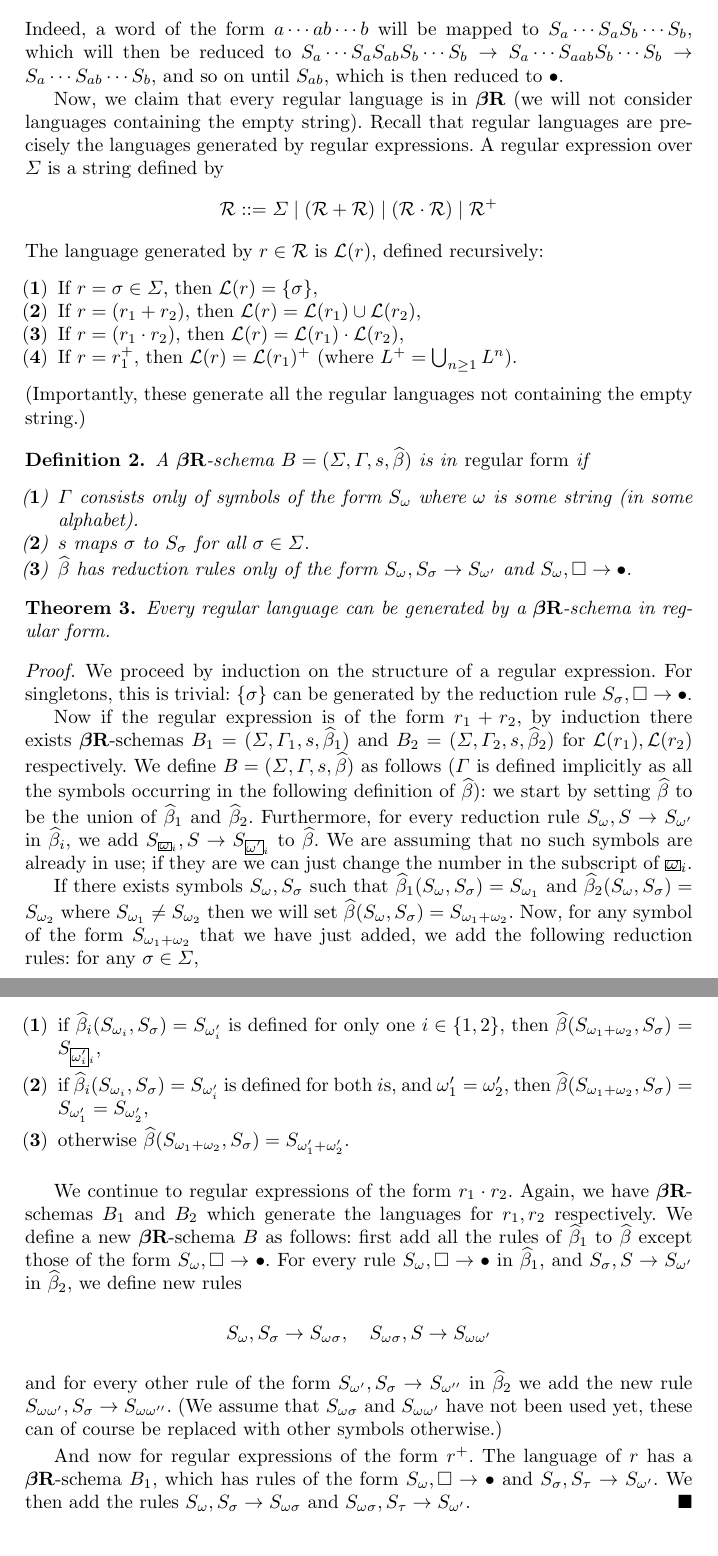
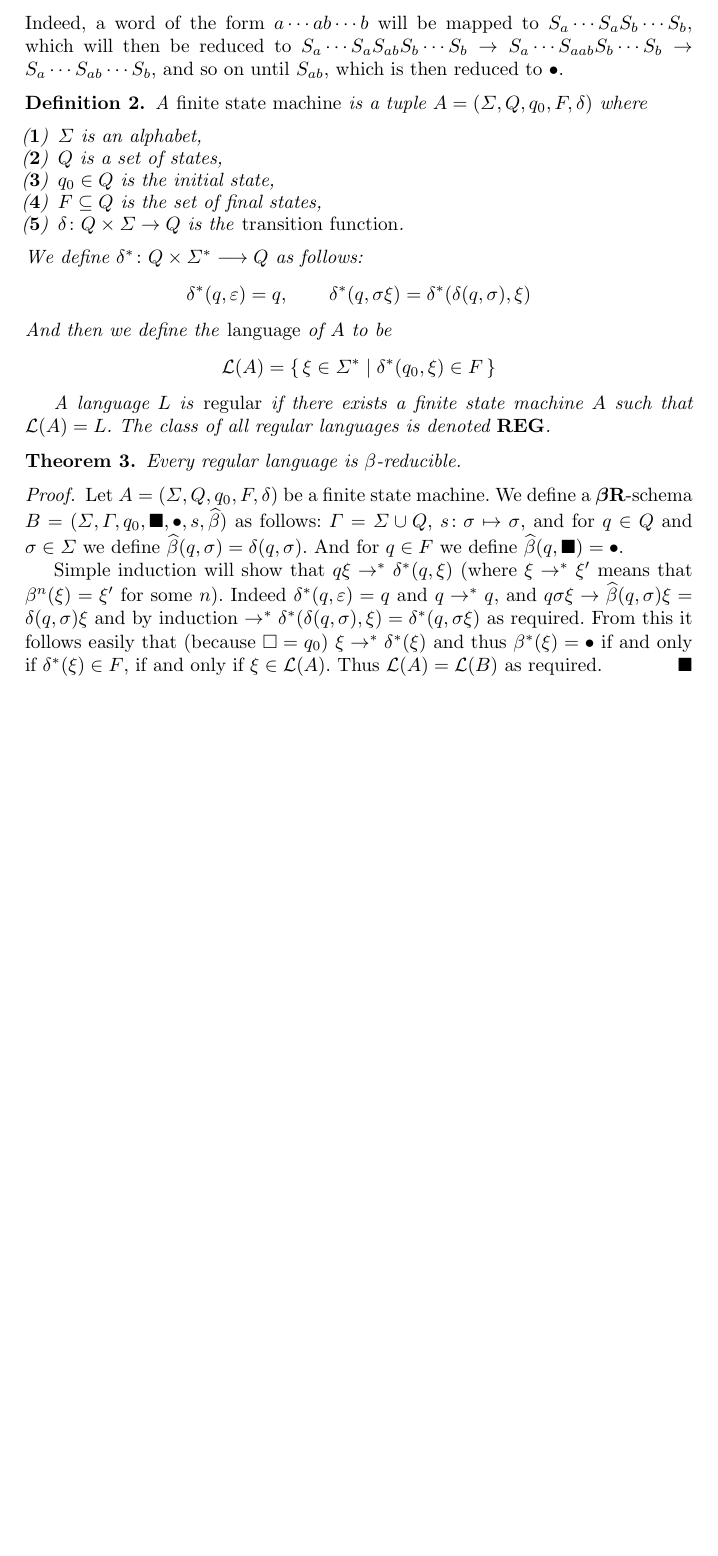
Before and after one commit to ari-feiglin/linear-reduction, a LaTeX paper (Paper/paper.tex): two parts of pages 30 and 31 of 33 before the commit and part of page 30 of 32 after it, the two joined at a grey line, cut so that both start at the same text, the shorter picture padded with empty space. Compiled offline with pdfLaTeX.

Commit message:
Fixed proof on REG<BR, added BR(n)

```diff
--- a/Paper/paper.tex
+++ b/Paper/paper.tex
@@ -1344,70 +1350,47 @@ We define $B=(\Sigma,\Gamma,s,\hb)$ as follows:
     \item $\Gamma=\set{S_a,S_b,S_{ab},S_{aab}}$,
     \item $s(a)=S_a$ and $s(b)=S_b$,
     \item $\hb$ is defined by the rules:
-        \[ S_a,S_b\to S_{ab},\quad S_a,S_{ab}\to S_{aab},\quad S_{aab},S_b=S_{ab},\quad S_{ab},\square\to\bullet \]
+        \[ S_a,S_b\to S_{ab},\quad S_a,S_{ab}\to S_{aab},\quad S_{aab},S_b=S_{ab},\quad S_{ab},\blacksquare\to\bullet \]
 \end{enumerate}
 Indeed, a word of the form $a\cdots ab\cdots b$ will be mapped to $S_a\cdots S_aS_b\cdots S_b$, which will then be reduced to $S_a\cdots S_aS_{ab}S_b\cdots S_b\to S_a\cdots S_{aab}S_b\cdots S_b\to S_a\cdots S_{ab}\cdots S_b$, and so on until $S_{ab}$, which is then reduced
 to $\bullet$.
 
-Now, we claim that every regular language is in \BR{} (we will not consider languages containing the empty string).
-Recall that regular languages are precisely the languages generated by regular expressions.
-A regular expression over $\Sigma$ is a string defined by
-\[ \c R \ccoloneqq \Sigma \gbar (\c R+\c R) \gbar (\c R\cdot\c R) \gbar \c R^+ \]
-The language generated by $r\in\c R$ is $\c L(r)$, defined recursively:
-\begin{enumerate}
-    \item If $r=\sigma\in\Sigma$, then $\c L(r)=\set\sigma$,
-    \item If $r=(r_1+r_2)$, then $\c L(r)=\c L(r_1)\cup\c L(r_2)$,
-    \item If $r=(r_1\cdot r_2)$, then $\c L(r)=\c L(r_1)\cdot\c L(r_2)$,
-    \item If $r=r_1^+$, then $\c L(r)=\c L(r_1)^+$ (where $L^+=\bigcup_{n\geq1}L^n$).
-\end{enumerate}
-(Importantly, these generate all the regular languages not containing the empty string.)
-
 \begin{definition}
 
-    A \BR-schema $B=(\Sigma,\Gamma,s,\hb)$ is in \emph{regular form} if
+    A \emph{finite state machine} is a tuple $A=(\Sigma,Q,q_0,F,\delta)$ where
     \begin{enumerate}
-        \item $\Gamma$ consists only of symbols of the form $S_\omega$ where $\omega$ is some string (in some alphabet).
-        \item $s$ maps $\sigma$ to $S_\sigma$ for all $\sigma\in\Sigma$.
-        \item $\hb$ has reduction rules only of the form $S_\omega,S_\sigma\to S_{\omega'}$ and $S_\omega,\square\to\bullet$.
+        \item $\Sigma$ is an alphabet,
+        \item $Q$ is a set of states,
+        \item $q_0\in Q$ is the initial state,
+        \item $F\subseteq Q$ is the set of final states,
+        \item $\delta\colon Q\times\Sigma\to Q$ is the \emph{transition function}.
     \end{enumerate}
+    We define $\delta^*\colon Q\times\Sigma^*\longto Q$ as follows:
+    \[ \delta^*(q,\epsilon)=q,\qquad \delta^*(q,\sigma\xi)=\delta^*(\delta(q,\sigma),\xi) \]
+    And then we define the \emph{language} of $A$ to be
+    \[ \c L(A) = \set{\xi\in\Sigma^*}[\delta^*(q_0,\xi)\in F] \]
+
+    A language $L$ is \emph{regular} if there exists a finite state machine $A$ such that $\c L(A)=L$.
+    The class of all regular languages is denoted \REG.
 
 \end{definition}
 
 \begin{theorem}
 
-    Every regular language can be generated by a \BR-schema in regular form.
+    Every regular language is $\beta$-reducible.
 
 \end{theorem}
 
 \begin{proof}
 
-    We proceed by induction on the structure of a regular expression.
-    For singletons, this is trivial: $\set\sigma$ can be generated by the reduction rule $S_\sigma,\square\to\bullet$.
+    Let $A=(\Sigma,Q,q_0,F,\delta)$ be a finite state machine.
+    We define a \BR-schema $B=(\Sigma,\Gamma,q_0,\blacksquare,\bullet,s,\hb)$ as follows: $\Gamma=\Sigma\cup Q$, $s\colon\sigma\mapsto\sigma$, and for $q\in Q$ and $\sigma\in\Sigma$ we define $\hb(q,\sigma)=\delta(q,\sigma)$.
+    And for $q\in F$ we define $\hb(q,\blacksquare)=\bullet$.
 
-    Now if the regular expression is of the form $r_1+r_2$, by induction there exists \BR-schemas $B_1=(\Sigma,\Gamma_1,s,\hb_1)$ and $B_2=(\Sigma,\Gamma_2,s,\hb_2)$ for $\c L(r_1),\c L(r_2)$ respectively.
-    We define $B=(\Sigma,\Gamma,s,\hb)$ as follows ($\Gamma$ is defined implicitly as all the symbols occurring in the following definition of $\hb$): we start by setting $\hb$ to be the union of $\hb_1$ and $\hb_2$.
-    Furthermore, for every reduction rule $S_\omega,S\to S_{\omega'}$ in $\hb_i$, we add $S_{\mbox\omega_i},S\to S_{\mbox{\omega'}_i}$ to $\hb$.
-    We are assuming that no such symbols are already in use; if they are we can just change the number in the subscript of $\mbox{\omega}_i$.
-
-    If there exists symbols $S_\omega,S_\sigma$ such that $\hb_1(S_\omega,S_\sigma)=S_{\omega_1}$ and $\hb_2(S_\omega,S_\sigma)=S_{\omega_2}$ where $S_{\omega_1}\neq S_{\omega_2}$ then we will set $\hb(S_\omega,S_\sigma)=S_{\omega_1+\omega_2}$.
-    Now, for any symbol of the form $S_{\omega_1+\omega_2}$ that we have just added, we add the following reduction rules: for any $\sigma\in\Sigma$,
-    \begin{enumerate}
-        \item if $\hb_i(S_{\omega_i},S_\sigma)=S_{\omega_i'}$ is defined for only one $i\in\set{1,2}$, then $\hb(S_{\omega_1+\omega_2},S_\sigma)=S_{\mbox{\omega_i'}_i}$,
-        \item if $\hb_i(S_{\omega_i},S_\sigma)=S_{\omega_i'}$ is defined for both $i$s, and $\omega_1'=\omega_2'$, then $\hb(S_{\omega_1+\omega_2},S_\sigma)=S_{\omega_1'}=S_{\omega_2'}$,
-        \item otherwise $\hb(S_{\omega_1+\omega_2},S_\sigma)=S_{\omega_1'+\omega_2'}$.
-    \end{enumerate}
-
-    We continue to regular expressions of the form $r_1\cdot r_2$.
-    Again, we have \BR-schemas $B_1$ and $B_2$ which generate the languages for $r_1,r_2$ respectively.
-    We define a new \BR-schema $B$ as follows: first add all the rules of $\hb_1$ to $\hb$ except those of the form $S_\omega,\square\to\bullet$.
-    For every rule $S_\omega,\square\to\bullet$ in $\hb_1$, and $S_\sigma,S\to S_{\omega'}$ in $\hb_2$, we define new rules
-    \[ S_\omega,S_\sigma \to S_{\omega\sigma},\quad S_{\omega\sigma},S\to S_{\omega\omega'} \]
-    and for every other rule of the form $S_{\omega'},S_\sigma\to S_{\omega''}$ in $\hb_2$ we add the new rule $S_{\omega\omega'},S_\sigma\to S_{\omega\omega''}$.
-    (We assume that $S_{\omega\sigma}$ and $S_{\omega\omega'}$ have not been used yet, these can of course be replaced with other symbols otherwise.)
-
-    And now for regular expressions of the form $r^+$.
-    The language of $r$ has a \BR-schema $B_1$, which has rules of the form $S_\omega,\square\to\bullet$ and $S_\sigma,S_\tau\to S_{\omega'}$.
-    We then add the rules $S_\omega,S_\sigma\to S_{\omega\sigma}$ and $S_{\omega\sigma},S_\tau\to S_{\omega'}$.
+    Simple induction will show that $q\xi\to^*\delta^*(q,\xi)$ (where $\xi\to^*\xi'$ means that $\beta^n(\xi)=\xi'$ for some $n$).
+    Indeed $\delta^*(q,\epsilon)=q$ and $q\to^*q$, and $q\sigma\xi\to\hb(q,\sigma)\xi=\delta(q,\sigma)\xi$ and by induction $\to^*\delta^*(\delta(q,\sigma),\xi)=\delta^*(q,\sigma\xi)$ as required.
+    From this it follows easily that (because $\square=q_0$) $\xi\to^*\delta^*(\xi)$ and thus $\beta^*(\xi)=\bullet$ if and only if $\delta^*(\xi)\in F$, if and only if $\xi\in\c L(A)$.
+    Thus $\c L(A)=\c L(B)$ as required.
     \qed
 
 \end{proof}
```
Also changed, not shown: Paper/paper.tex (89 more changed lines).
